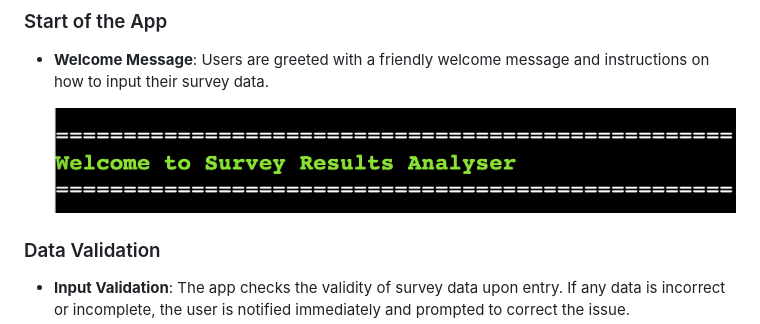
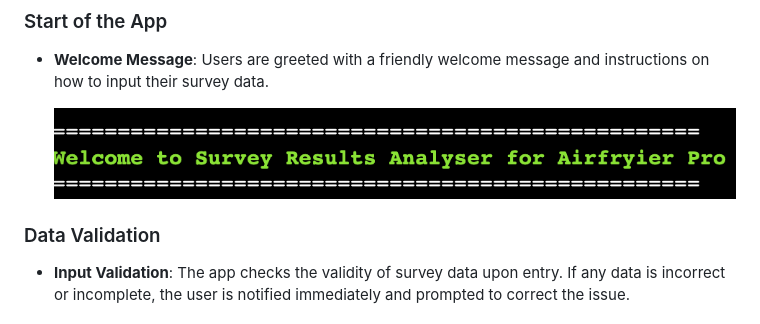
Before and after one commit to alexkalisz/survey-results-analyser, a Markdown page: README.md, the part around the change. GitHub-like rendering.

```diff
--- a/README.md
+++ b/README.md
@@ -42,7 +42,7 @@ This flow chart provides a high-level overview of how the application operates,
 ### Start of the App
 - **Welcome Message**: Users are greeted with a friendly welcome message and instructions on how to input their survey data.
 
-  ![Welcome message](https://github.com/alexkalisz/survey-results-analyser/blob/main/Images/Welcome%20message.png)
+  ![Welcome message](https://github.com/alexkalisz/survey-results-analyser/blob/main/Images/Welcome.png)
 
 ### Data Validation
 - **Input Validation**: The app checks the validity of survey data upon entry. If any data is incorrect or incomplete, the user is notified immediately and prompted to correct the issue.
```
